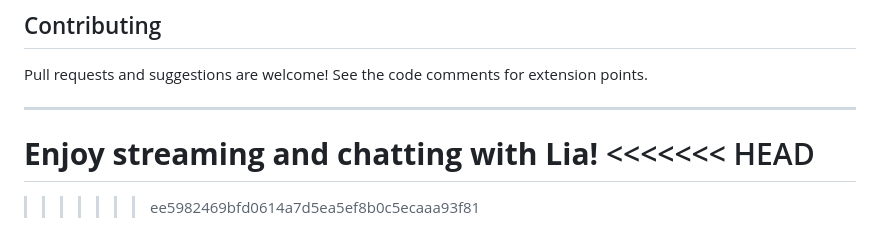
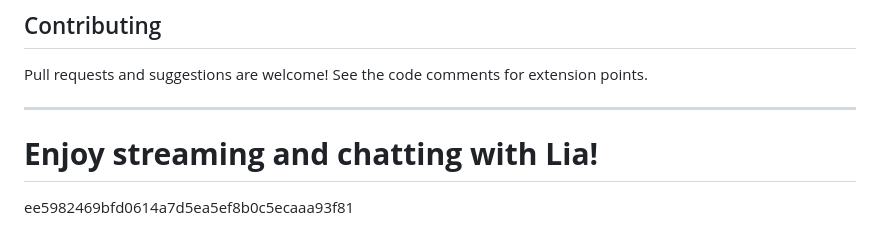
Before and after one commit to ShiniGOD/LIABot, a Markdown page: README.md, the part around the change. Drawn GitHub-style.

```diff
--- a/README.md
+++ b/README.md
@@ -193,8 +193,7 @@ Pull requests and suggestions are welcome! See the code comments for extension p
 ---
 
 **Enjoy streaming and chatting with Lia!**
-<<<<<<< HEAD
 =======
 
 
->>>>>>> ee5982469bfd0614a7d5ea5ef8b0c5ecaaa93f81
+ee5982469bfd0614a7d5ea5ef8b0c5ecaaa93f81
```
